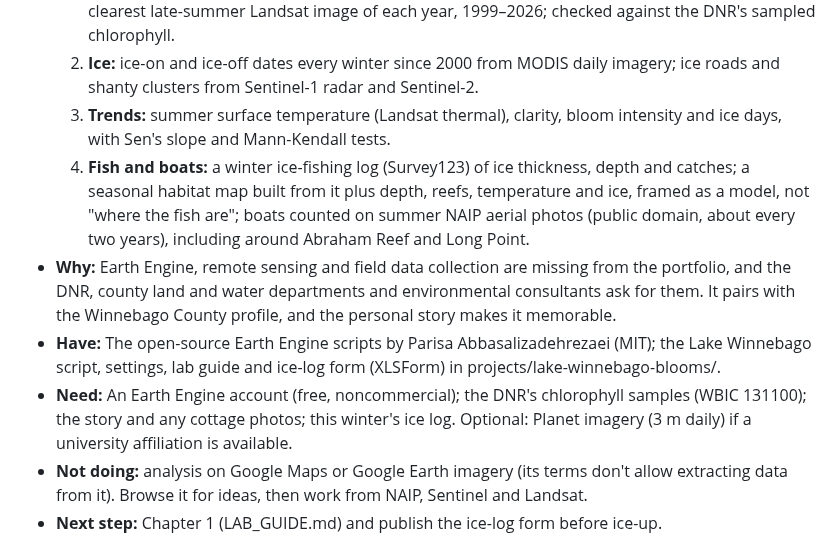
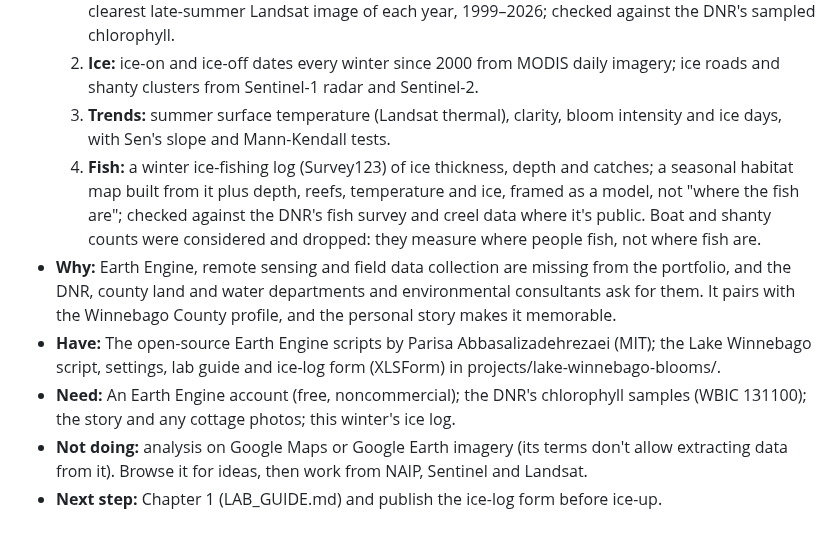
Before and after one commit to krauskajames/krauskajames.github.io, a Markdown page: ROADMAP.md, the part around the change. GitHub-like rendering.

Commit message:
Lake Winnebago: drop boat and shanty counts from chapter 4
Co-Authored-By: Claude Opus 5.5 <noreply@anthropic.com>
Claude-Session: https://claude.ai/code/session_01Gz5BQT3Z8VP3RNP9rwQrGC

```diff
--- a/ROADMAP.md
+++ b/ROADMAP.md
@@ -145,10 +145,10 @@ Each idea gets two scores from 1 to 5:
   1. **Blooms:** Sentinel-2 chlorophyll-a (NDCI) on every clear summer day since 2017; east vs. west shore against the wind (does a west wind pile the scum on the cottages' side?); filmstrips; the clearest late-summer Landsat image of each year, 1999–2026; checked against the DNR's sampled chlorophyll.
   2. **Ice:** ice-on and ice-off dates every winter since 2000 from MODIS daily imagery; ice roads and shanty clusters from Sentinel-1 radar and Sentinel-2.
   3. **Trends:** summer surface temperature (Landsat thermal), clarity, bloom intensity and ice days, with Sen's slope and Mann-Kendall tests.
-  4. **Fish and boats:** a winter ice-fishing log (Survey123) of ice thickness, depth and catches; a seasonal habitat map built from it plus depth, reefs, temperature and ice, framed as a model, not "where the fish are"; boats counted on summer NAIP aerial photos (public domain, about every two years), including around Abraham Reef and Long Point.
+  4. **Fish:** a winter ice-fishing log (Survey123) of ice thickness, depth and catches; a seasonal habitat map built from it plus depth, reefs, temperature and ice, framed as a model, not "where the fish are"; checked against the DNR's fish survey and creel data where it's public. Boat and shanty counts were considered and dropped: they measure where people fish, not where fish are.
 - **Why:** Earth Engine, remote sensing and field data collection are missing from the portfolio, and the DNR, county land and water departments and environmental consultants ask for them. It pairs with the Winnebago County profile, and the personal story makes it memorable.
 - **Have:** The open-source Earth Engine scripts by Parisa Abbasalizadehrezaei (MIT); the Lake Winnebago script, settings, lab guide and ice-log form (XLSForm) in projects/lake-winnebago-blooms/.
-- **Need:** An Earth Engine account (free, noncommercial); the DNR's chlorophyll samples (WBIC 131100); the story and any cottage photos; this winter's ice log. Optional: Planet imagery (3 m daily) if a university affiliation is available.
+- **Need:** An Earth Engine account (free, noncommercial); the DNR's chlorophyll samples (WBIC 131100); the story and any cottage photos; this winter's ice log.
 - **Not doing:** analysis on Google Maps or Google Earth imagery (its terms don't allow extracting data from it). Browse it for ideas, then work from NAIP, Sentinel and Landsat.
 - **Next step:** Chapter 1 (LAB_GUIDE.md) and publish the ice-log form before ice-up.
 
```
Also changed, not shown: projects/lake-winnebago-blooms/LAB_GUIDE.md (+1 -1 lines).
